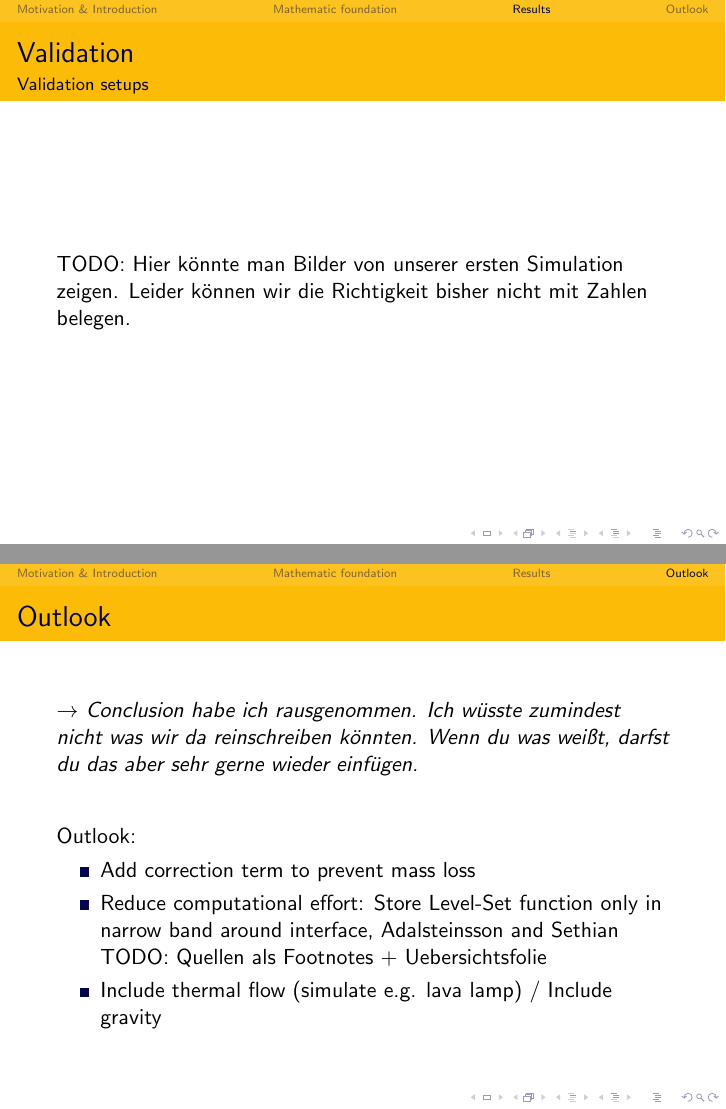
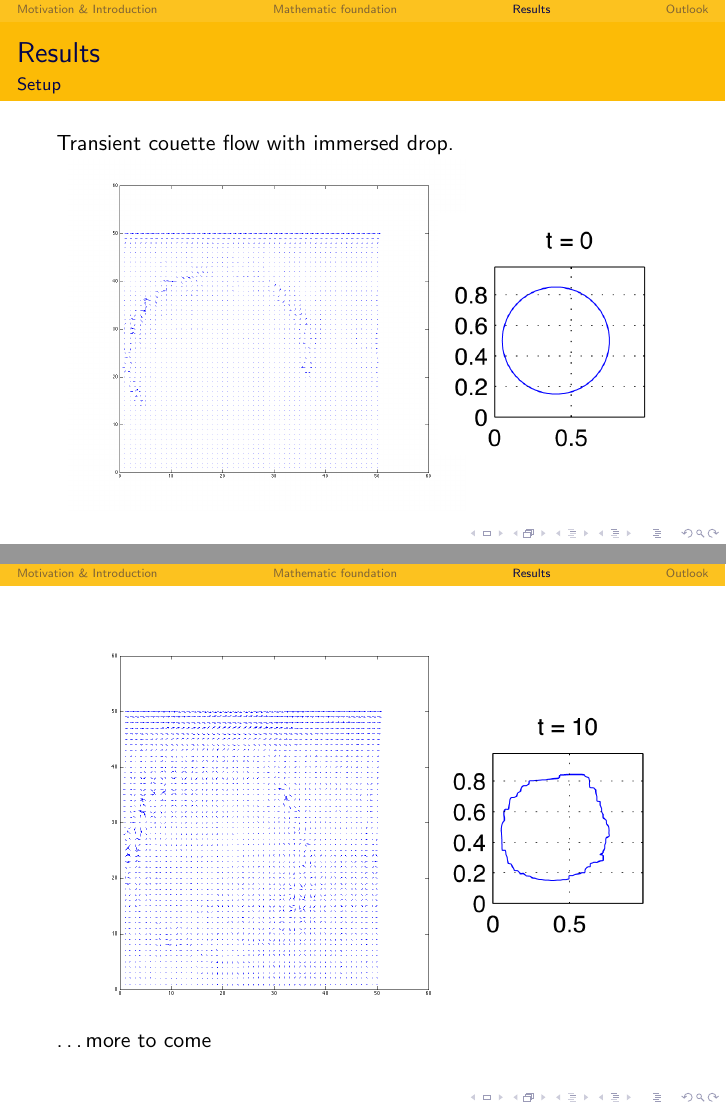
Before and after one commit to lhufnagel/multi-lbm, LaTeX slides (Vortrag/folien.tex): pages 29 and 32 of 33 before the commit and pages 29 and 31 of 35 after it, joined at a grey line. The pictures show the PDF file Vortrag/folien.pdf that the author committed with the source.

Commit message:
Slides..

```diff
--- a/Vortrag/folien.tex
+++ b/Vortrag/folien.tex
@@ -211,6 +209,21 @@ $$ A = -q(1-q)[S] - (q - 1/2) S^{2} + O(\Delta x)$$
 
 \section{Results}
 \begin{frame}
-\frametitle{Validation}
-TODO: Hier könnte man Bilder von unserer ersten Simulation zeigen. Leider können wir die Richtigkeit bisher nicht mit Zahlen belegen.
-\framesubtitle{Validation setups}
+\frametitle{Results}
+\framesubtitle{Setup}
+Transient couette flow with immersed drop.
+\begin{tabular}{l l}
+\begin{minipage}{0.5\textwidth}
+
+\begin{figure}[h!]
+\includegraphics[width=7cm]{plots/vel0.png}
+\end{figure}
+\end{minipage}
+&
+\begin{minipage}{0.5\textwidth}
+\begin{figure}[h!]
+  \includegraphics[width=4cm]{plots/interface_t0.png}
+\end{figure}
+\end{minipage}
+\end{tabular}
+\end{frame}
@@ -217,17 +250,33 @@ TODO: Hier könnte man Bilder von unserer ersten Simulation zeigen. Leider könn
+\begin{frame}
+\begin{tabular}{l l}
+\begin{minipage}{0.5\textwidth}
+\begin{figure}[h!]
+\includegraphics[width=7cm]{plots/vel10.png}
+\end{figure}
+\end{minipage}
+&
+\begin{minipage}{0.5\textwidth}
+\begin{figure}[h!]
+  \includegraphics[width=4cm]{plots/interface_t10.png}
+\end{figure}
+\end{minipage}
+\end{tabular}
+\dots more to come
 \end{frame}
 
 \section{Outlook}
 \begin{frame}
 \frametitle{Outlook}
-$\rightarrow$ \textit{Conclusion habe ich rausgenommen. Ich wüsste zumindest nicht was wir da reinschreiben könnten. Wenn du was weißt, darfst du das aber sehr gerne wieder einfügen.}
+\textit{\dots so far intermediate results}
 
 \vspace{.8cm}
 Outlook:
 \begin{itemize}
 \item<1-> Add correction term to prevent mass loss
 \item<2-> Reduce computational effort: Store Level-Set function only in narrow band around interface, Adalsteinsson and Sethian
-TODO: Quellen als Footnotes + Uebersichtsfolie
-\item<3-> Include thermal flow (simulate e.g. lava lamp) / Include gravity
+\item<3-> $\rightarrow$ \dots ?
+%TODO: Quellen als Footnotes + Uebersichtsfolie
+%\item<3-> Include thermal flow (simulate e.g. lava lamp) / Include gravity
 \end{itemize}
 
 \end{frame}
```
Also changed, not shown: Vortrag/folien.pdf, Vortrag/plots/interface_t0.png (added), Vortrag/plots/interface_t10.png (added), Vortrag/plots/interface_t4.png (added), Vortrag/plots/vel0.png (added), Vortrag/plots/vel10.png (added), Vortrag/plots/vel4.png (added), Vortrag/folien.tex (40 more changed lines).
